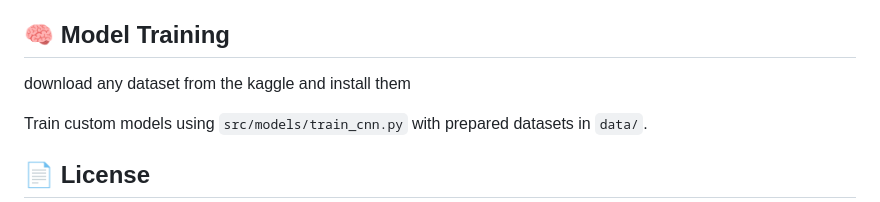
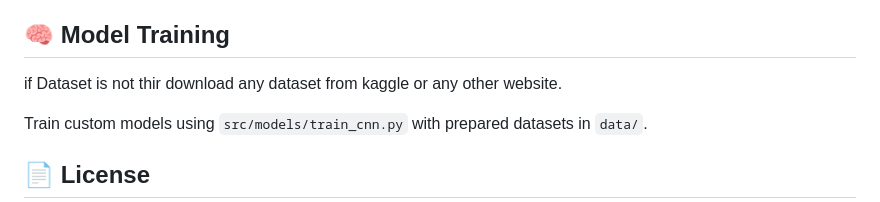
Before and after one commit to gauravp379/isl-gesture-recognition, a Markdown page: README.md, the part around the change. Drawn GitHub-style.

```diff
--- a/README.md
+++ b/README.md
@@ -96,7 +96,7 @@ isl-gesture-recognition/
 
 ## 🧠 Model Training
 
-download any dataset from the kaggle and install them
+if Dataset is not thir download any dataset from kaggle or any other website.
 
 Train custom models using `src/models/train_cnn.py` with prepared datasets in `data/`.
 
```
